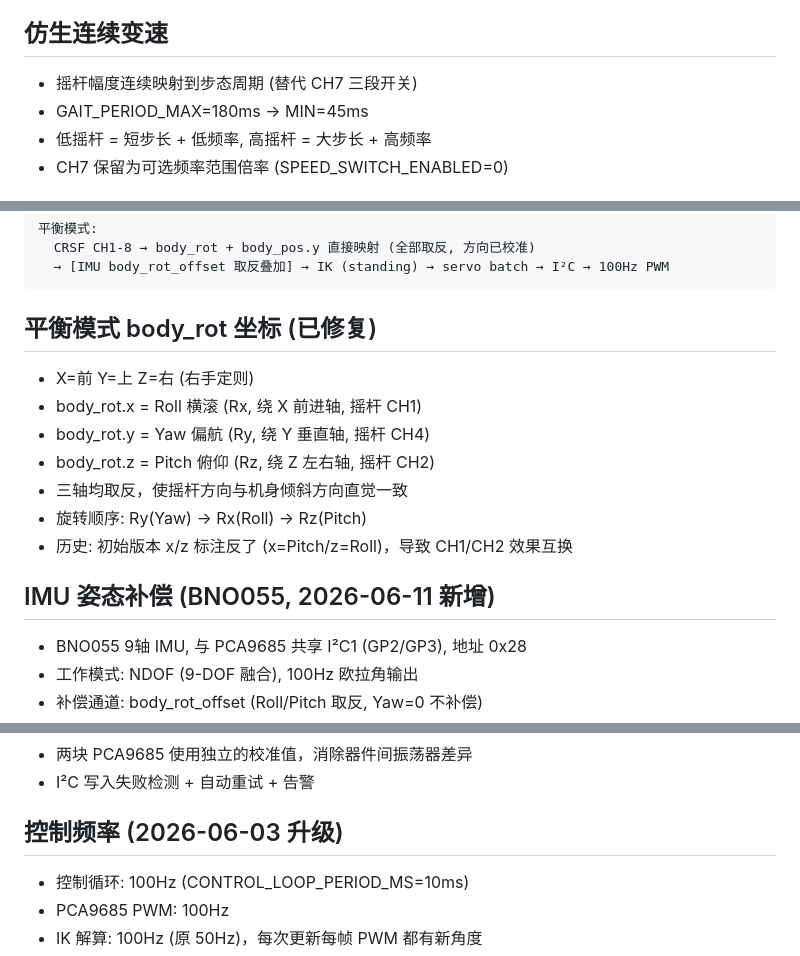
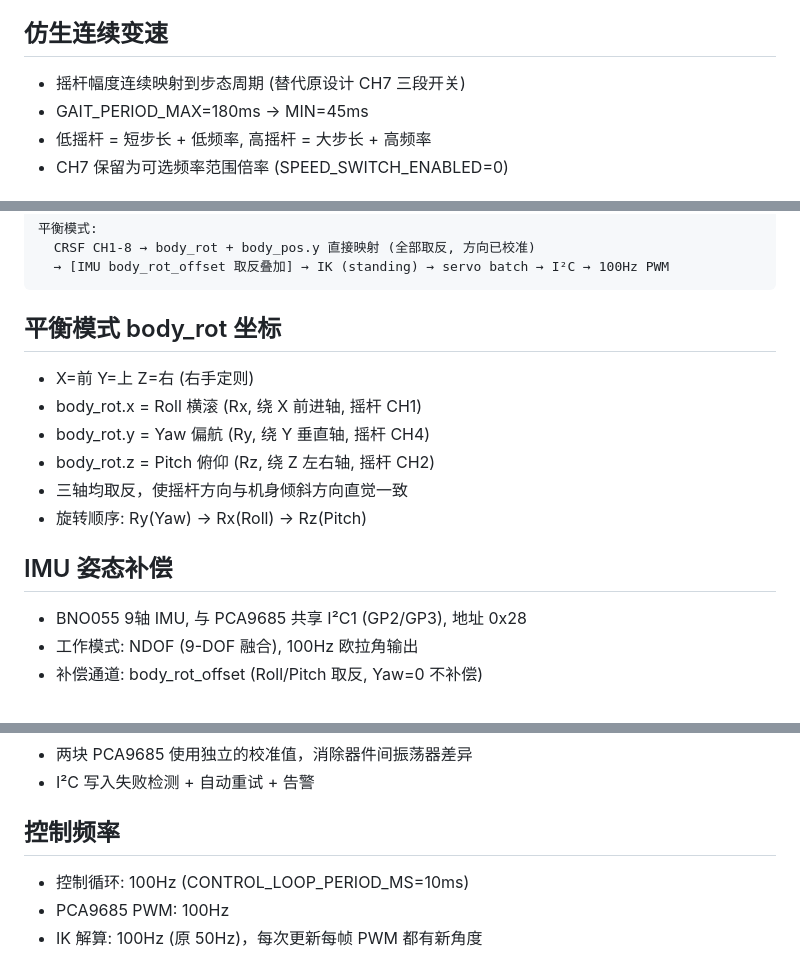
Before and after one commit to gitcfyang/hexapod_robot, a Markdown page: STATUS.md, 3 parts joined by grey strips. Rendered like a GitHub page.

Commit message:
update status

````diff
--- a/STATUS.md
+++ b/STATUS.md
@@ -31,7 +31,7 @@ S_f = ±(acos((Lf²+a²-Lt²)/(2·Lf·a)) - atan4(y,d) - FEMUR_ZERO) + horn
 - 机身高度调节: BODY_HEIGHT_RANGE_MM=±20mm
 
 ## 仿生连续变速
-- 摇杆幅度连续映射到步态周期 (替代 CH7 三段开关)
+- 摇杆幅度连续映射到步态周期 (替代原设计 CH7 三段开关)
 - GAIT_PERIOD_MAX=180ms → MIN=45ms
 - 低摇杆 = 短步长 + 低频率, 高摇杆 = 大步长 + 高频率
 - CH7 保留为可选频率范围倍率 (SPEED_SWITCH_ENABLED=0)
@@ -47,16 +47,15 @@ S_f = ±(acos((Lf²+a²-Lt²)/(2·Lf·a)) - atan4(y,d) - FEMUR_ZERO) + horn
   → [IMU body_rot_offset 取反叠加] → IK (standing) → servo batch → I²C → 100Hz PWM
 ```
 
-## 平衡模式 body_rot 坐标 (已修复)
+## 平衡模式 body_rot 坐标
 - X=前 Y=上 Z=右 (右手定则)
 - body_rot.x = Roll 横滚 (Rx, 绕 X 前进轴, 摇杆 CH1)
 - body_rot.y = Yaw 偏航 (Ry, 绕 Y 垂直轴, 摇杆 CH4)
 - body_rot.z = Pitch 俯仰 (Rz, 绕 Z 左右轴, 摇杆 CH2)
 - 三轴均取反，使摇杆方向与机身倾斜方向直觉一致
 - 旋转顺序: Ry(Yaw) → Rx(Roll) → Rz(Pitch)
-- 历史: 初始版本 x/z 标注反了 (x=Pitch/z=Roll)，导致 CH1/CH2 效果互换
 
-## IMU 姿态补偿 (BNO055, 2026-06-11 新增)
+## IMU 姿态补偿
 - BNO055 9轴 IMU, 与 PCA9685 共享 I²C1 (GP2/GP3), 地址 0x28
 - 工作模式: NDOF (9-DOF 融合), 100Hz 欧拉角输出
 - 补偿通道: body_rot_offset (Roll/Pitch 取反, Yaw=0 不补偿)
@@ -76,7 +75,7 @@ S_f = ±(acos((Lf²+a²-Lt²)/(2·Lf·a)) - atan4(y,d) - FEMUR_ZERO) + horn
 - 两块 PCA9685 使用独立的校准值，消除器件间振荡器差异
 - I²C 写入失败检测 + 自动重试 + 告警
 
-## 控制频率 (2026-06-03 升级)
+## 控制频率
 - 控制循环: 100Hz (CONTROL_LOOP_PERIOD_MS=10ms)
 - PCA9685 PWM: 100Hz
 - IK 解算: 100Hz (原 50Hz)，每次更新每帧 PWM 都有新角度
````
